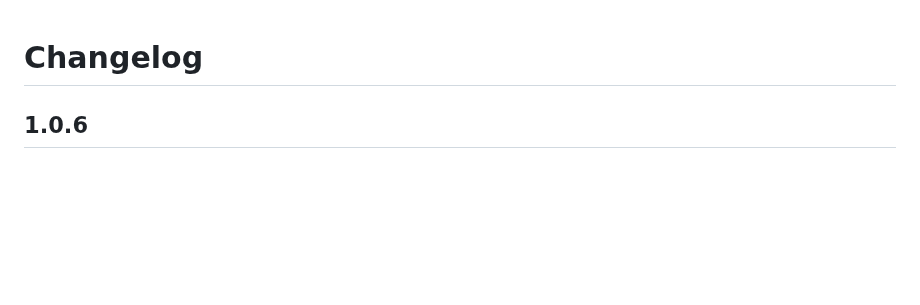
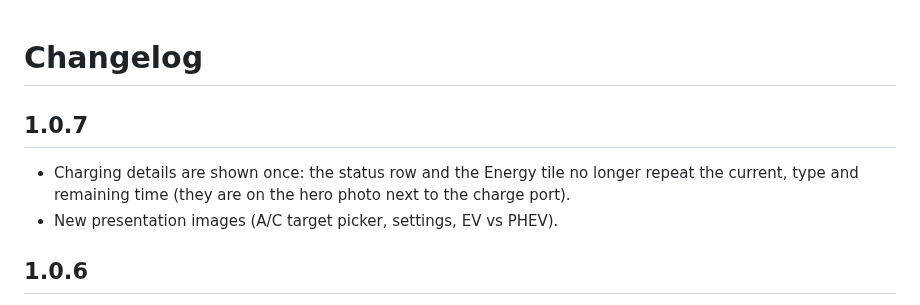
Before and after one commit to Sunek0/deepal-s05-card, a Markdown page: CHANGELOG.md, the part around the change. Rendered like a GitHub page; blank space fills up the shorter version.

```diff
--- a/CHANGELOG.md
+++ b/CHANGELOG.md
@@ -1,4 +1,9 @@
 # Changelog
+
+## 1.0.7
+
+- Charging details are shown once: the status row and the Energy tile no longer repeat the current, type and remaining time (they are on the hero photo next to the charge port).
+- New presentation images (A/C target picker, settings, EV vs PHEV).
 
 ## 1.0.6
 
```
Also changed, not shown: README.md (+2 -1 lines), docs/images/charging.jpg, docs/images/climate.jpg, docs/images/overview.jpg, docs/images/phev-ev.jpg, docs/images/sections.jpg (added), docs/images/tyres.jpg, 3 other files.
